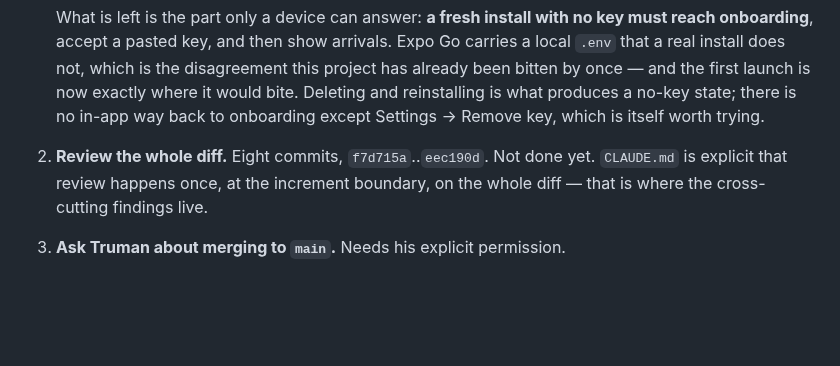
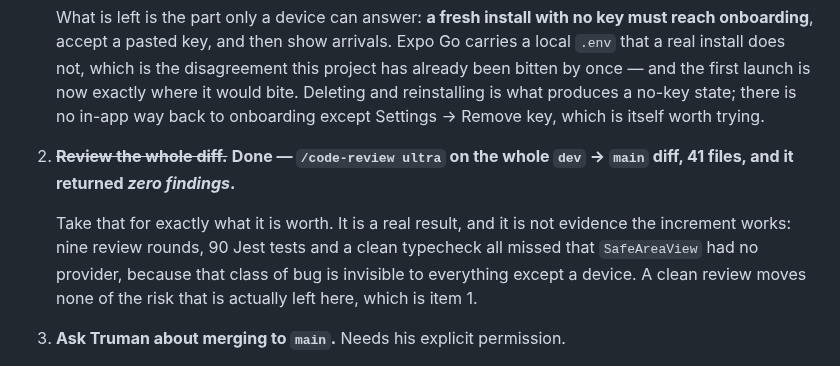
Before and after one commit to choytr/where-da-bus, a Markdown page: docs/handoff.md, the part around the change. GitHub-like rendering; blank space fills up the shorter version.

Commit message:
Record a clean boundary review, and what it does not prove
/code-review ultra on the whole dev -> main diff, 41 files, zero
findings. The increment-boundary review CLAUDE.md asks for has now
happened, on the whole diff at once rather than per task.

Written down with its limit attached, because a bare "review: clean" in a
handoff invites the next session to treat the remaining device check as
optional. It is not. This project has nine review rounds, 90 Jest tests
and a clean typecheck on record all missing the missing SafeAreaProvider,
and Increment 4 changes first launch -- the exact place Expo Go and a
real install disagree, and the one Expo Go cannot show because it reads a
local .env that no real install has.

Co-Authored-By: Claude Opus 5 <noreply@anthropic.com>
Claude-Session: https://claude.ai/code/session_01Lf5ZMkSHsQjFspXnH4JLcb

```diff
--- a/docs/handoff.md
+++ b/docs/handoff.md
@@ -146,9 +146,14 @@ permission on 2026-08-03, after a second device round caught the zoom reset on
    launch is now exactly where it would bite. Deleting and reinstalling is what
    produces a no-key state; there is no in-app way back to onboarding except
    Settings → Remove key, which is itself worth trying.
-2. **Review the whole diff.** Eight commits, `f7d715a`..`eec190d`. Not done yet.
-   `CLAUDE.md` is explicit that review happens once, at the increment boundary,
-   on the whole diff — that is where the cross-cutting findings live.
+2. ~~**Review the whole diff.**~~ **Done — `/code-review ultra` on the whole
+   `dev` → `main` diff, 41 files, and it returned _zero findings_.**
+
+   Take that for exactly what it is worth. It is a real result, and it is not
+   evidence the increment works: nine review rounds, 90 Jest tests and a clean
+   typecheck all missed that `SafeAreaView` had no provider, because that class
+   of bug is invisible to everything except a device. A clean review moves none
+   of the risk that is actually left here, which is item 1.
 3. **Ask Truman about merging to `main`.** Needs his explicit permission.
 4. **Delete the `EXPO_PUBLIC_THEBUS_APP_ID` repository secret**, by hand, once
    the `.ipa` is verified. It is deliberately still there: deleting it before
```
